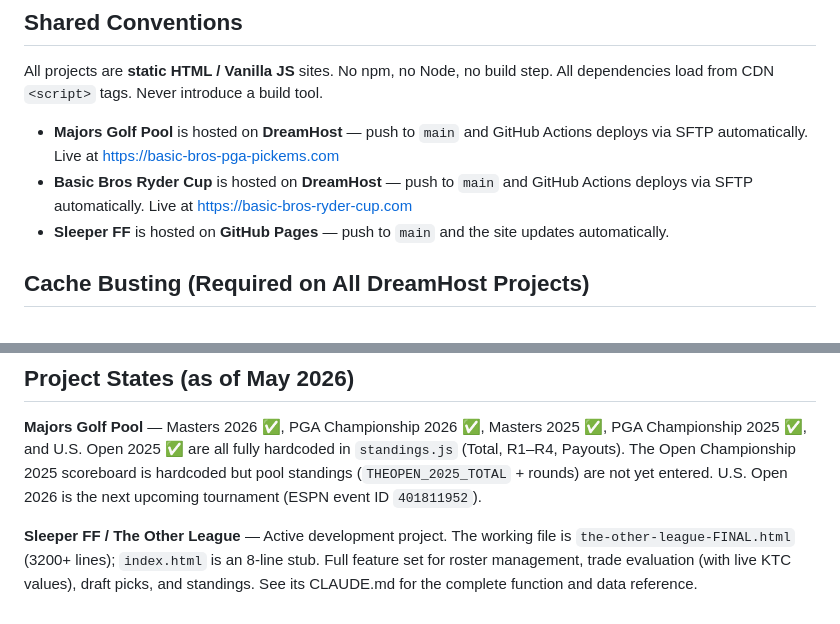
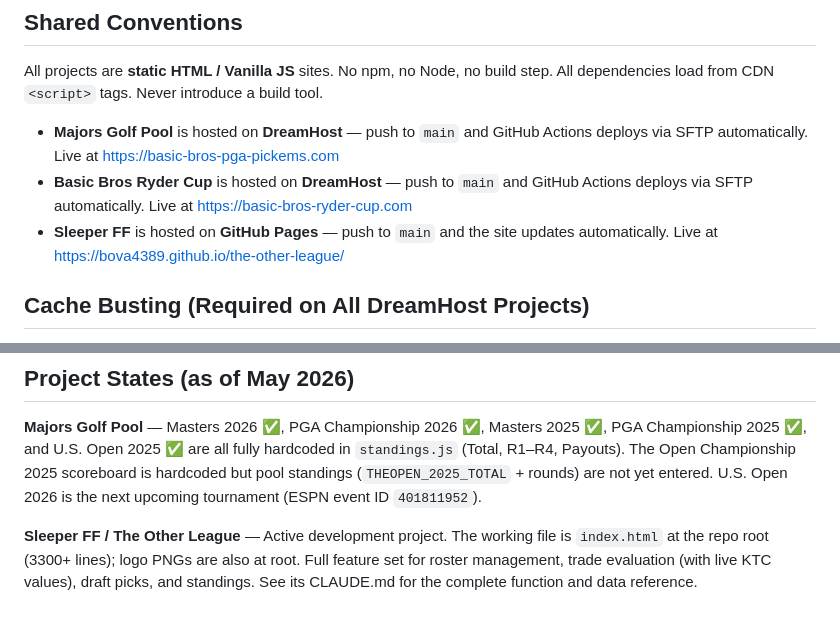
Before and after one commit to bova4389/the-other-league, a Markdown page: CLAUDE.md, 2 parts joined by grey strips. Rendered like a GitHub page.

```diff
--- a/CLAUDE.md
+++ b/CLAUDE.md
@@ -18,7 +18,7 @@ All projects are **static HTML / Vanilla JS** sites. No npm, no Node, no build s
 
 - **Majors Golf Pool** is hosted on **DreamHost** — push to `main` and GitHub Actions deploys via SFTP automatically. Live at https://basic-bros-pga-pickems.com
 - **Basic Bros Ryder Cup** is hosted on **DreamHost** — push to `main` and GitHub Actions deploys via SFTP automatically. Live at https://basic-bros-ryder-cup.com
-- **Sleeper FF** is hosted on **GitHub Pages** — push to `main` and the site updates automatically.
+- **Sleeper FF** is hosted on **GitHub Pages** — push to `main` and the site updates automatically. Live at https://bova4389.github.io/the-other-league/
 
 ## Cache Busting (Required on All DreamHost Projects)
 
@@ -51,4 +51,4 @@ Never `git add Majors Golf Pool/` from the outer repo — it will be treated as
 
 **Majors Golf Pool** — Masters 2026 ✅, PGA Championship 2026 ✅, Masters 2025 ✅, PGA Championship 2025 ✅, and U.S. Open 2025 ✅ are all fully hardcoded in `standings.js` (Total, R1–R4, Payouts). The Open Championship 2025 scoreboard is hardcoded but pool standings (`THEOPEN_2025_TOTAL` + rounds) are not yet entered. U.S. Open 2026 is the next upcoming tournament (ESPN event ID `401811952`).
 
-**Sleeper FF / The Other League** — Active development project. The working file is `the-other-league-FINAL.html` (3200+ lines); `index.html` is an 8-line stub. Full feature set for roster management, trade evaluation (with live KTC values), draft picks, and standings. See its CLAUDE.md for the complete function and data reference.
+**Sleeper FF / The Other League** — Active development project. The working file is `index.html` at the repo root (3300+ lines); logo PNGs are also at root. Full feature set for roster management, trade evaluation (with live KTC values), draft picks, and standings. See its CLAUDE.md for the complete function and data reference.
```
Also changed, not shown: Sleeper FF/The Other League/CLAUDE.md (+92 -8 lines).
